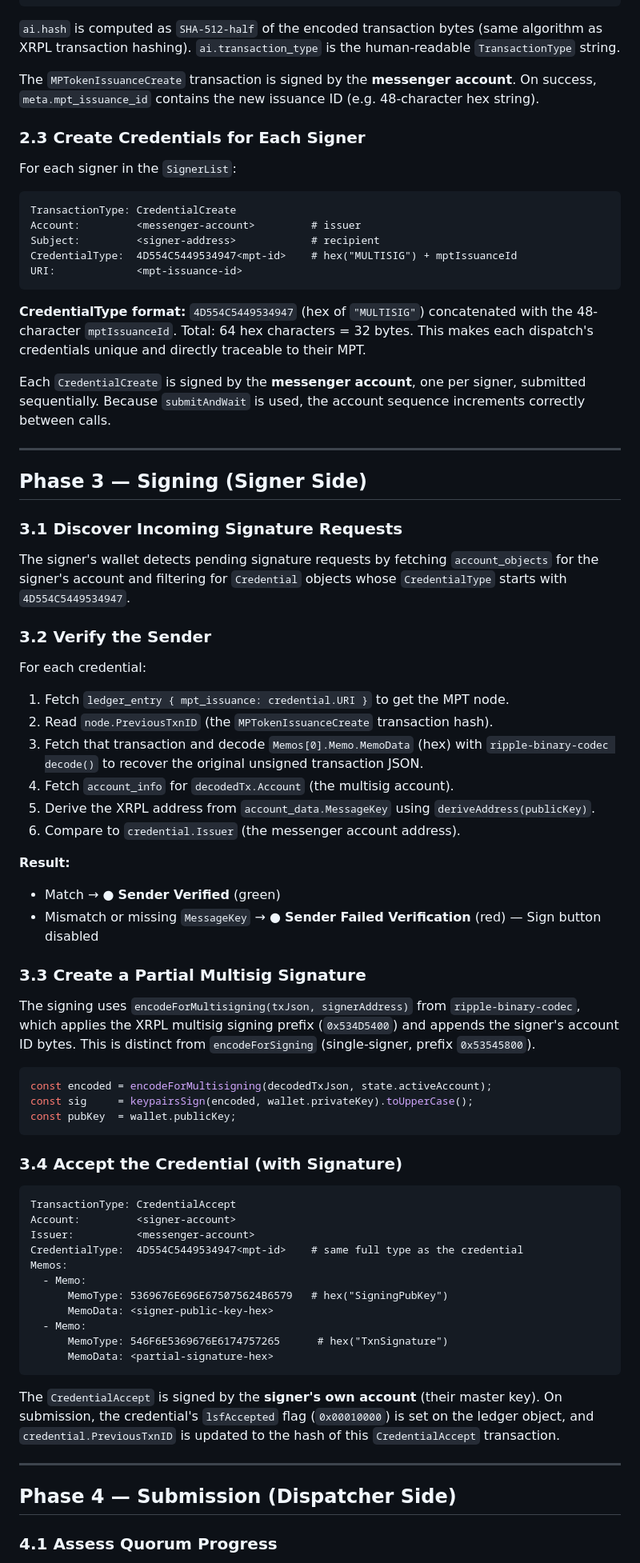
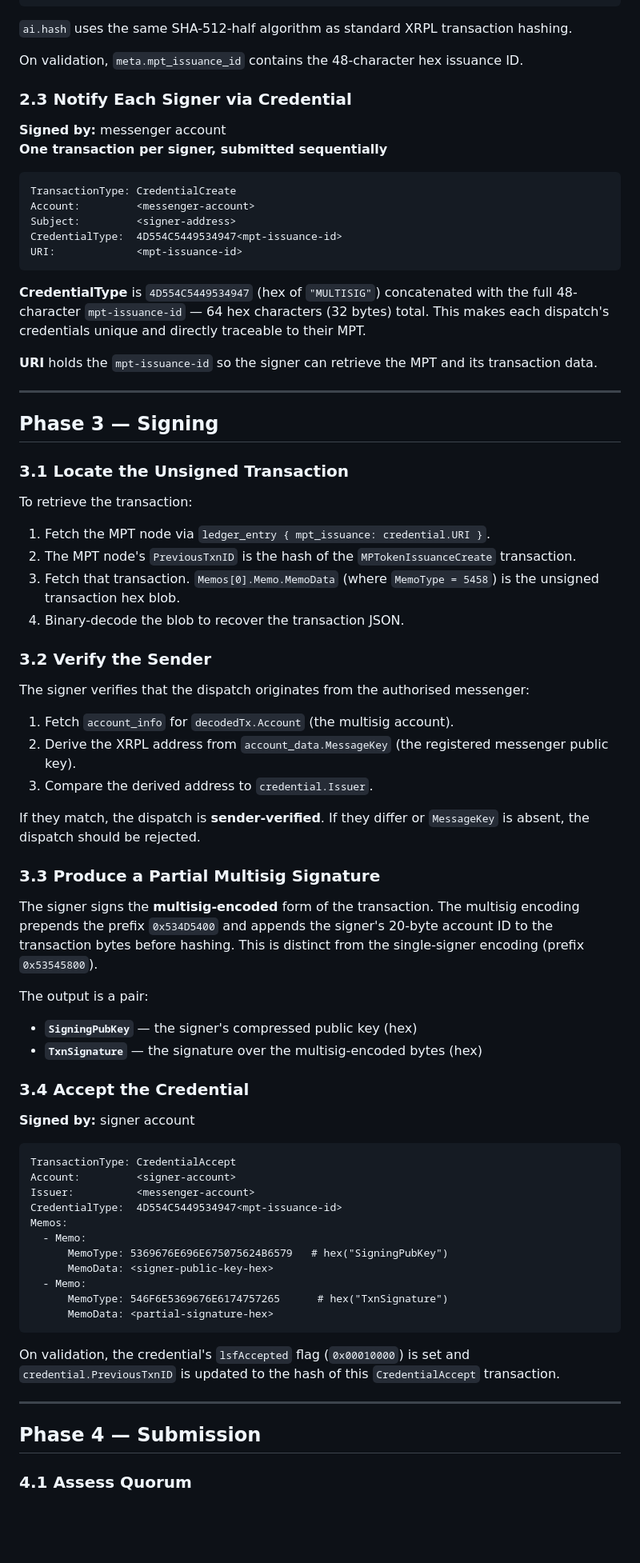
Before and after one commit to oz-ross/xrpl-dev-wallet-extension, a Markdown page: docs/MULTISIG_PROTOCOL.md, the part around one of its changes. Shown at 80% size. Drawn GitHub-style; blank space fills up the shorter version.

Commit message:
docs: rewrite MULTISIG_PROTOCOL.md as pure protocol spec (no implementation details)

````diff
--- a/docs/MULTISIG_PROTOCOL.md
+++ b/docs/MULTISIG_PROTOCOL.md
@@ -110,66 +131,67 @@ Memos:
 }
 ```
 
-`ai.hash` is computed as `SHA-512-half` of the encoded transaction bytes (same algorithm as XRPL transaction hashing). `ai.transaction_type` is the human-readable `TransactionType` string.
+`ai.hash` uses the same SHA-512-half algorithm as standard XRPL transaction hashing.
 
-The `MPTokenIssuanceCreate` transaction is signed by the **messenger account**. On success, `meta.mpt_issuance_id` contains the new issuance ID (e.g. 48-character hex string).
+On validation, `meta.mpt_issuance_id` contains the 48-character hex issuance ID.
 
-### 2.3 Create Credentials for Each Signer
+### 2.3 Notify Each Signer via Credential
 
-For each signer in the `SignerList`:
+**Signed by:** messenger account
+**One transaction per signer, submitted sequentially**
 
 ```
 TransactionType: CredentialCreate
-Account:         <messenger-account>         # issuer
-Subject:         <signer-address>            # recipient
-CredentialType:  4D554C5449534947<mpt-id>    # hex("MULTISIG") + mptIssuanceId
+Account:         <messenger-account>
+Subject:         <signer-address>
+CredentialType:  4D554C5449534947<mpt-issuance-id>
 URI:             <mpt-issuance-id>
 ```
 
-**CredentialType format:** `4D554C5449534947` (hex of `"MULTISIG"`) concatenated with the 48-character `mptIssuanceId`. Total: 64 hex characters = 32 bytes. This makes each dispatch's credentials unique and directly traceable to their MPT.
+**CredentialType** is `4D554C5449534947` (hex of `"MULTISIG"`) concatenated with the full 48-character `mpt-issuance-id` — 64 hex characters (32 bytes) total. This makes each dispatch's credentials unique and directly traceable to their MPT.
 
-Each `CredentialCreate` is signed by the **messenger account**, one per signer, submitted sequentially. Because `submitAndWait` is used, the account sequence increments correctly between calls.
+**URI** holds the `mpt-issuance-id` so the signer can retrieve the MPT and its transaction data.
 
 ---
 
-## Phase 3 — Signing (Signer Side)
+## Phase 3 — Signing
 
-### 3.1 Discover Incoming Signature Requests
+### 3.1 Locate the Unsigned Transaction
 
-The signer's wallet detects pending signature requests by fetching `account_objects` for the signer's account and filtering for `Credential` objects whose `CredentialType` starts with `4D554C5449534947`.
+To retrieve the transaction:
+
+1. Fetch the MPT node via `ledger_entry { mpt_issuance: credential.URI }`.
+2. The MPT node's `PreviousTxnID` is the hash of the `MPTokenIssuanceCreate` transaction.
+3. Fetch that transaction. `Memos[0].Memo.MemoData` (where `MemoType = 5458`) is the unsigned transaction hex blob.
+4. Binary-decode the blob to recover the transaction JSON.
 
 ### 3.2 Verify the Sender
 
-For each credential:
+The signer verifies that the dispatch originates from the authorised messenger:
 
-1. Fetch `ledger_entry { mpt_issuance: credential.URI }` to get the MPT node.
-2. Read `node.PreviousTxnID` (the `MPTokenIssuanceCreate` transaction hash).
-3. Fetch that transaction and decode `Memos[0].Memo.MemoData` (hex) with `ripple-binary-codec decode()` to recover the original unsigned transaction JSON.
-4. Fetch `account_info` for `decodedTx.Account` (the multisig account).
-5. Derive the XRPL address from `account_data.MessageKey` using `deriveAddress(publicKey)`.
-6. Compare to `credential.Issuer` (the messenger account address).
+1. Fetch `account_info` for `decodedTx.Account` (the multisig account).
+2. Derive the XRPL address from `account_data.MessageKey` (the registered messenger public key).
+3. Compare the derived address to `credential.Issuer`.
 
-**Result:**
-- Match → ● **Sender Verified** (green)
-- Mismatch or missing `MessageKey` → ● **Sender Failed Verification** (red) — Sign button disabled
+If they match, the dispatch is **sender-verified**. If they differ or `MessageKey` is absent, the dispatch should be rejected.
 
-### 3.3 Create a Partial Multisig Signature
+### 3.3 Produce a Partial Multisig Signature
 
-The signing uses `encodeForMultisigning(txJson, signerAddress)` from `ripple-binary-codec`, which applies the XRPL multisig signing prefix (`0x534D5400`) and appends the signer's account ID bytes. This is distinct from `encodeForSigning` (single-signer, prefix `0x53545800`).
+The signer signs the **multisig-encoded** form of the transaction. The multisig encoding prepends the prefix `0x534D5400` and appends the signer's 20-byte account ID to the transaction bytes before hashing. This is distinct from the single-signer encoding (prefix `0x53545800`).
 
-```javascript
-const encoded = encodeForMultisigning(decodedTxJson, state.activeAccount);
-const sig     = keypairsSign(encoded, wallet.privateKey).toUpperCase();
-const pubKey  = wallet.publicKey;
-```
+The output is a pair:
+- **`SigningPubKey`** — the signer's compressed public key (hex)
+- **`TxnSignature`** — the signature over the multisig-encoded bytes (hex)
 
-### 3.4 Accept the Credential (with Signature)
+### 3.4 Accept the Credential
+
+**Signed by:** signer account
 
 ```
 TransactionType: CredentialAccept
 Account:         <signer-account>
 Issuer:          <messenger-account>
-CredentialType:  4D554C5449534947<mpt-id>    # same full type as the credential
+CredentialType:  4D554C5449534947<mpt-issuance-id>
 Memos:
   - Memo:
       MemoType: 5369676E696E675075624B6579   # hex("SigningPubKey")
@@ -179,11 +201,11 @@ Memos:
       MemoData: <partial-signature-hex>
 ```
 
-The `CredentialAccept` is signed by the **signer's own account** (their master key). On submission, the credential's `lsfAccepted` flag (`0x00010000`) is set on the ledger object, and `credential.PreviousTxnID` is updated to the hash of this `CredentialAccept` transaction.
+On validation, the credential's `lsfAccepted` flag (`0x00010000`) is set and `credential.PreviousTxnID` is updated to the hash of this `CredentialAccept` transaction.
 
 ---
 
-## Phase 4 — Submission (Dispatcher Side)
+## Phase 4 — Submission
 
-### 4.1 Assess Quorum Progress
+### 4.1 Assess Quorum
 
````
Also changed, not shown: other parts of docs/MULTISIG_PROTOCOL.md (+113 -116 lines).
